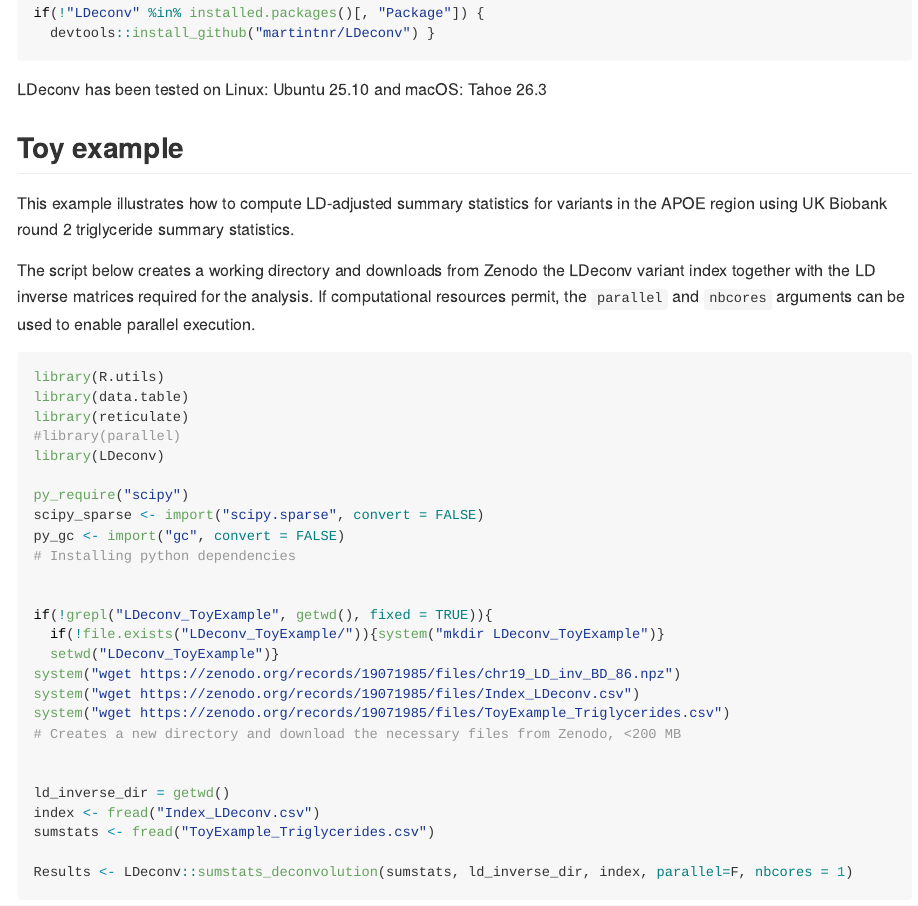
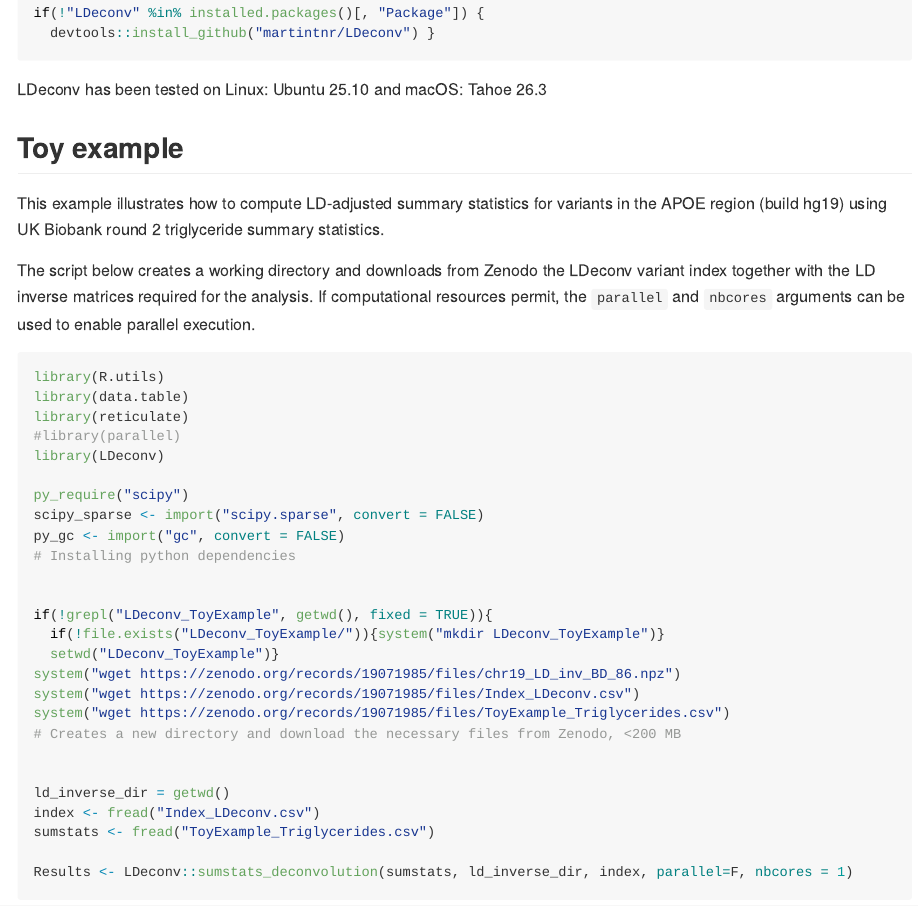
Before and after one commit to martintnr/LDeconv, an R Markdown document (README.Rmd): the page in a window 1100 px wide, from 470 px down. The pictures show the output file README.md that the author committed with the source, drawn offline in the style of GitHub.

Commit message:
added build

```diff
--- a/README.Rmd
+++ b/README.Rmd
@@ -43,7 +43,7 @@ LDeconv has been tested on Linux: Ubuntu 25.10 and macOS: Tahoe 26.3
 
 
 This example illustrates how to compute LD-adjusted summary statistics for
-variants in the APOE region using UK Biobank round 2 triglyceride summary
+variants in the APOE region (build hg19) using UK Biobank round 2 triglyceride summary
 statistics.
 
 The script below creates a working directory and downloads from Zenodo the
```
Also changed, not shown: README.md.
